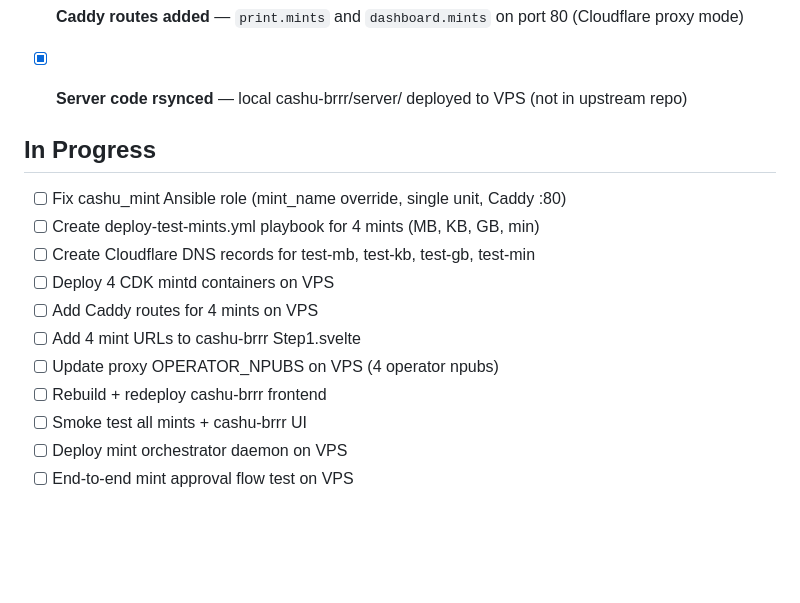
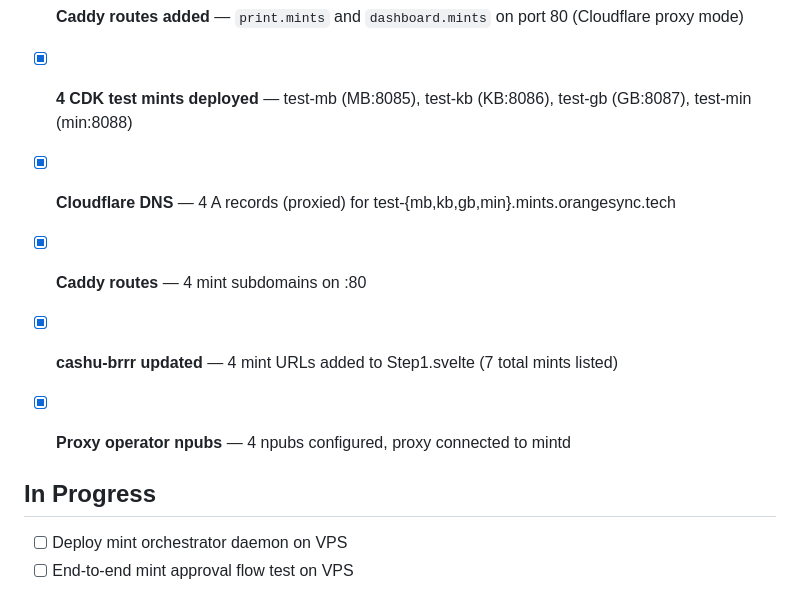
Before and after one commit to OpenTollGate/tollgate-infrastructure-kit, a Markdown page: PROGRESS.md, the part around the change. Rendered like a GitHub page; blank space fills up the shorter version.

Commit message:
Update PROGRESS: 4 mints deployed, cashu-brrr updated

```diff
--- a/PROGRESS.md
+++ b/PROGRESS.md
@@ -41,19 +41,14 @@
 - [x] **cashu-brrr deployed to VPS** — `https://print.mints.orangesync.tech` (static frontend)
 - [x] **mint operator proxy deployed to VPS** — systemd service, port 3000, `/api/health` responding
 - [x] **Caddy routes added** — `print.mints` and `dashboard.mints` on port 80 (Cloudflare proxy mode)
-- [x] **Server code rsynced** — local cashu-brrr/server/ deployed to VPS (not in upstream repo)
+- [x] **4 CDK test mints deployed** — test-mb (MB:8085), test-kb (KB:8086), test-gb (GB:8087), test-min (min:8088)
+- [x] **Cloudflare DNS** — 4 A records (proxied) for test-{mb,kb,gb,min}.mints.orangesync.tech
+- [x] **Caddy routes** — 4 mint subdomains on :80
+- [x] **cashu-brrr updated** — 4 mint URLs added to Step1.svelte (7 total mints listed)
+- [x] **Proxy operator npubs** — 4 npubs configured, proxy connected to mintd
 
 ## In Progress
 
-- [ ] Fix cashu_mint Ansible role (mint_name override, single unit, Caddy :80)
-- [ ] Create deploy-test-mints.yml playbook for 4 mints (MB, KB, GB, min)
-- [ ] Create Cloudflare DNS records for test-mb, test-kb, test-gb, test-min
-- [ ] Deploy 4 CDK mintd containers on VPS
-- [ ] Add Caddy routes for 4 mints on VPS
-- [ ] Add 4 mint URLs to cashu-brrr Step1.svelte
-- [ ] Update proxy OPERATOR_NPUBS on VPS (4 operator npubs)
-- [ ] Rebuild + redeploy cashu-brrr frontend
-- [ ] Smoke test all mints + cashu-brrr UI
 - [ ] Deploy mint orchestrator daemon on VPS
 - [ ] End-to-end mint approval flow test on VPS
 
```
